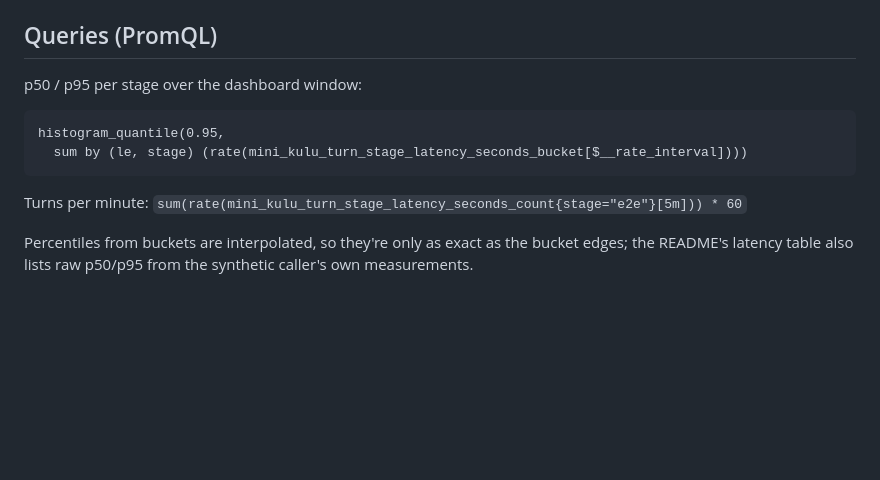
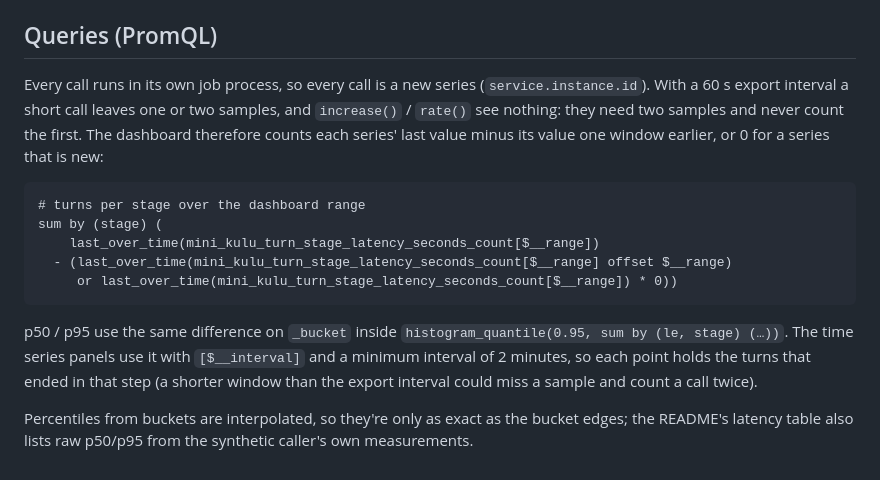
Before and after one commit to esakrissa/mini-kulu-real-time, a Markdown page: observability/README.md, the part around the change. Rendered like a GitHub page; blank space fills up the shorter version.

````diff
--- a/observability/README.md
+++ b/observability/README.md
@@ -62,14 +62,23 @@ Grafana Cloud's free tier (10k active series, 14 days of history) is plenty: the
 
 ## Queries (PromQL)
 
-p50 / p95 per stage over the dashboard window:
+Every call runs in its own job process, so every call is a new series (`service.instance.id`).
+With a 60 s export interval a short call leaves one or two samples, and `increase()` / `rate()`
+see nothing: they need two samples and never count the first. The dashboard therefore counts
+each series' last value minus its value one window earlier, or 0 for a series that is new:
 
 ```promql
-histogram_quantile(0.95,
-  sum by (le, stage) (rate(mini_kulu_turn_stage_latency_seconds_bucket[$__rate_interval])))
+# turns per stage over the dashboard range
+sum by (stage) (
+    last_over_time(mini_kulu_turn_stage_latency_seconds_count[$__range])
+  - (last_over_time(mini_kulu_turn_stage_latency_seconds_count[$__range] offset $__range)
+     or last_over_time(mini_kulu_turn_stage_latency_seconds_count[$__range]) * 0))
 ```
 
-Turns per minute: `sum(rate(mini_kulu_turn_stage_latency_seconds_count{stage="e2e"}[5m])) * 60`
+p50 / p95 use the same difference on `_bucket` inside `histogram_quantile(0.95, sum by (le, stage) (…))`.
+The time series panels use it with `[$__interval]` and a minimum interval of 2 minutes, so each
+point holds the turns that ended in that step (a shorter window than the export interval could
+miss a sample and count a call twice).
 
 Percentiles from buckets are interpolated, so they're only as exact as the bucket edges; the
 README's latency table also lists raw p50/p95 from the synthetic caller's own measurements.
````
Also changed, not shown: README.md (+9 -5 lines), docs/latency-results.md (+33 -0 lines), docs/img/grafana-dashboard-dark.png, docs/img/grafana-dashboard-light.png, docs/img/livekit-agent-insights.png, 1 other file.
